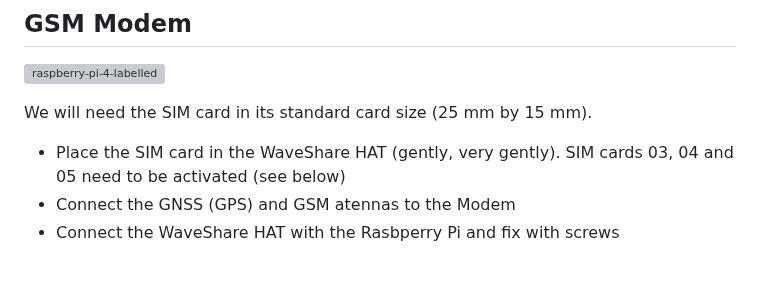
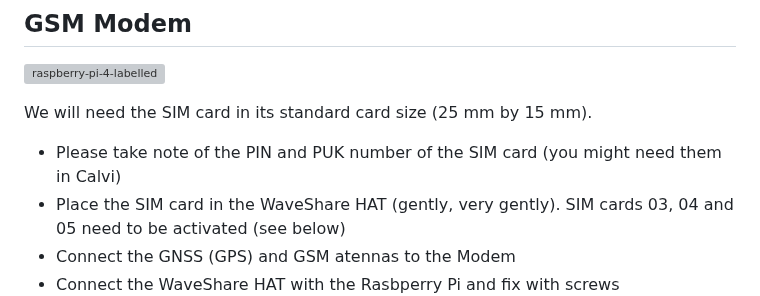
Before and after one commit to gher-uliege/drifter-raspberry-pi, a Markdown page: 04-GSM-modem.md, the part around the change. Drawn GitHub-style; blank space fills up the shorter version; grey boxes are pictures that could not be loaded.

```diff
--- a/04-GSM-modem.md
+++ b/04-GSM-modem.md
@@ -5,6 +5,7 @@
 
 We will need the SIM card in its standard card size (25 mm by 15 mm).
 
+* Please take note of the PIN and PUK number of the SIM card (you might need them in Calvi)
 * Place the SIM card in the WaveShare HAT (gently, very gently). SIM cards 03, 04 and 05 need to be activated (see below)
 * Connect the GNSS (GPS) and GSM atennas to the Modem
 * Connect the WaveShare HAT with the Rasbperry Pi and fix with screws
```
